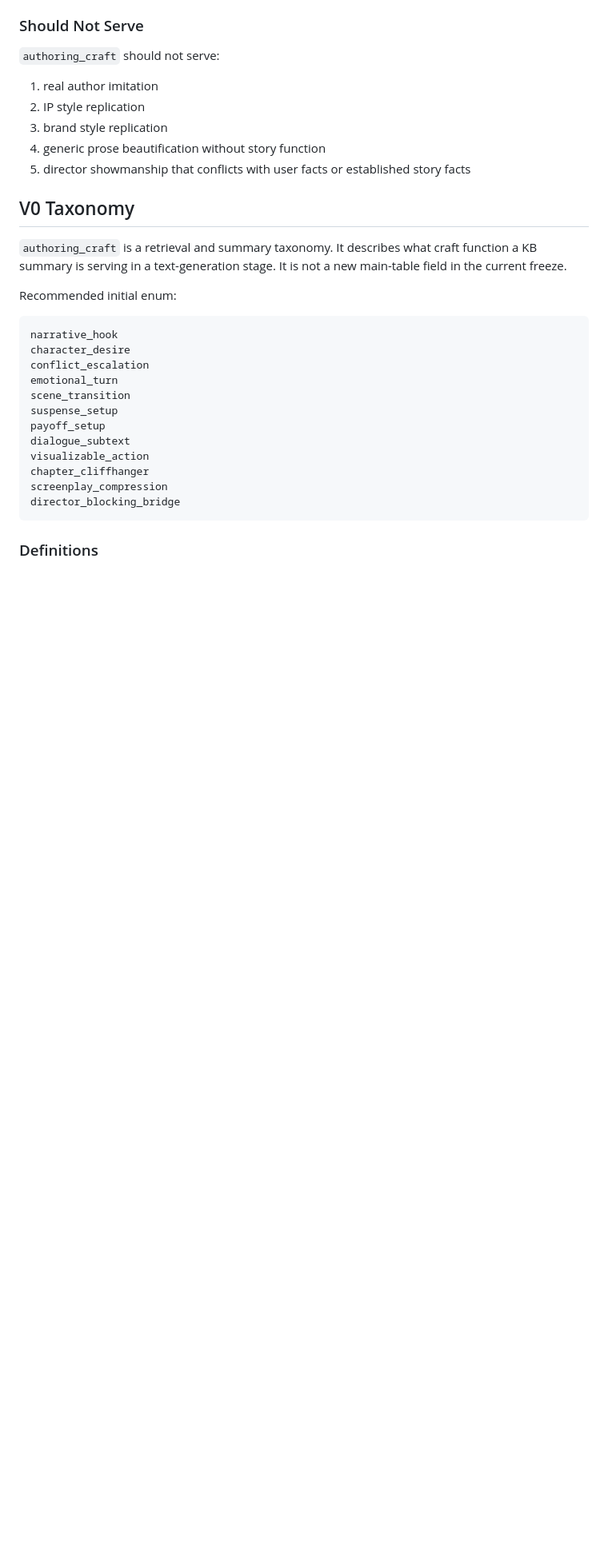
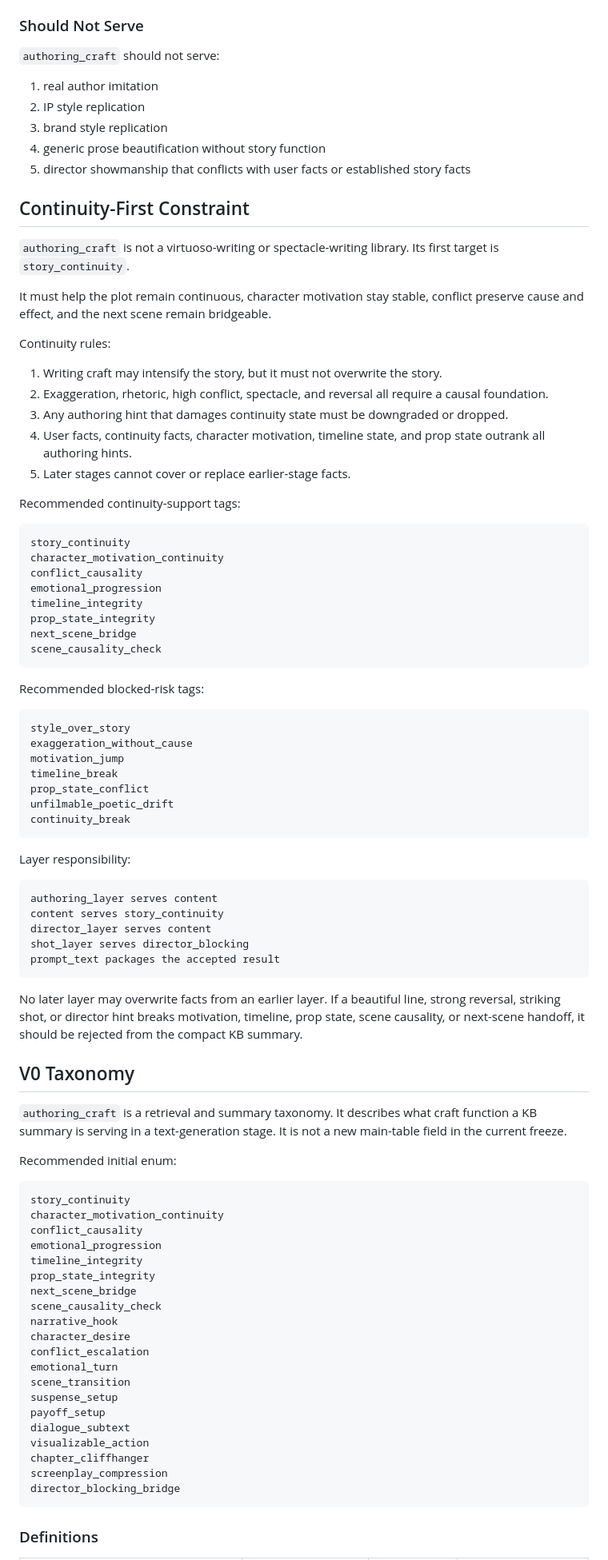
Before and after one commit to zzy170031-cmd/hope-kb, a Markdown page: docs/authoring-craft-taxonomy-draft-2026-04-26.md, the part around one of its changes. Shown at 80% size. Drawn GitHub-style; blank space fills up the shorter version.

Commit message:
docs: expand authoring craft continuity and source review

````diff
--- a/docs/authoring-craft-taxonomy-draft-2026-04-26.md
+++ b/docs/authoring-craft-taxonomy-draft-2026-04-26.md
@@ -114,6 +114,65 @@ is covered by the combination of `narrative_hook`, `scene_transition`, and
 5. director showmanship that conflicts with user facts or established story
    facts
 
+## Continuity-First Constraint
+
+`authoring_craft` is not a virtuoso-writing or spectacle-writing library. Its
+first target is `story_continuity`.
+
+It must help the plot remain continuous, character motivation stay stable,
+conflict preserve cause and effect, and the next scene remain bridgeable.
+
+Continuity rules:
+
+1. Writing craft may intensify the story, but it must not overwrite the story.
+2. Exaggeration, rhetoric, high conflict, spectacle, and reversal all require a
+   causal foundation.
+3. Any authoring hint that damages continuity state must be downgraded or
+   dropped.
+4. User facts, continuity facts, character motivation, timeline state, and prop
+   state outrank all authoring hints.
+5. Later stages cannot cover or replace earlier-stage facts.
+
+Recommended continuity-support tags:
+
+```text
+story_continuity
+character_motivation_continuity
+conflict_causality
+emotional_progression
+timeline_integrity
+prop_state_integrity
+next_scene_bridge
+scene_causality_check
+```
+
+Recommended blocked-risk tags:
+
+```text
+style_over_story
+exaggeration_without_cause
+motivation_jump
+timeline_break
+prop_state_conflict
+unfilmable_poetic_drift
+continuity_break
+```
+
+Layer responsibility:
+
+```text
+authoring_layer serves content
+content serves story_continuity
+director_layer serves content
+shot_layer serves director_blocking
+prompt_text packages the accepted result
+```
+
+No later layer may overwrite facts from an earlier layer. If a beautiful line,
+strong reversal, striking shot, or director hint breaks motivation, timeline,
+prop state, scene causality, or next-scene handoff, it should be rejected from
+the compact KB summary.
+
 ## V0 Taxonomy
 
 `authoring_craft` is a retrieval and summary taxonomy. It describes what craft
@@ -123,6 +182,14 @@ main-table field in the current freeze.
 Recommended initial enum:
 
 ```text
+story_continuity
+character_motivation_continuity
+conflict_causality
+emotional_progression
+timeline_integrity
+prop_state_integrity
+next_scene_bridge
+scene_causality_check
 narrative_hook
 character_desire
 conflict_escalation
````
Also changed, not shown: other parts of docs/authoring-craft-taxonomy-draft-2026-04-26.md (+8 -0 lines), docs/authoring-craft-candidate-source-review-2026-04-26.md (added, +346 -0 lines).
